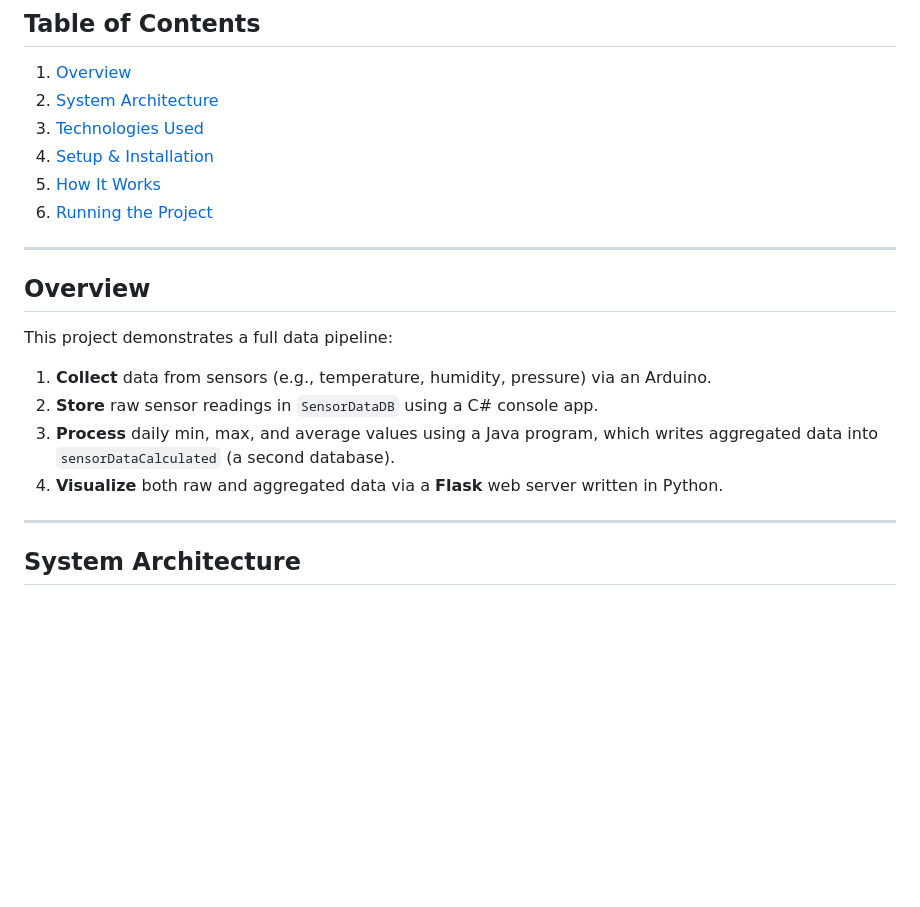
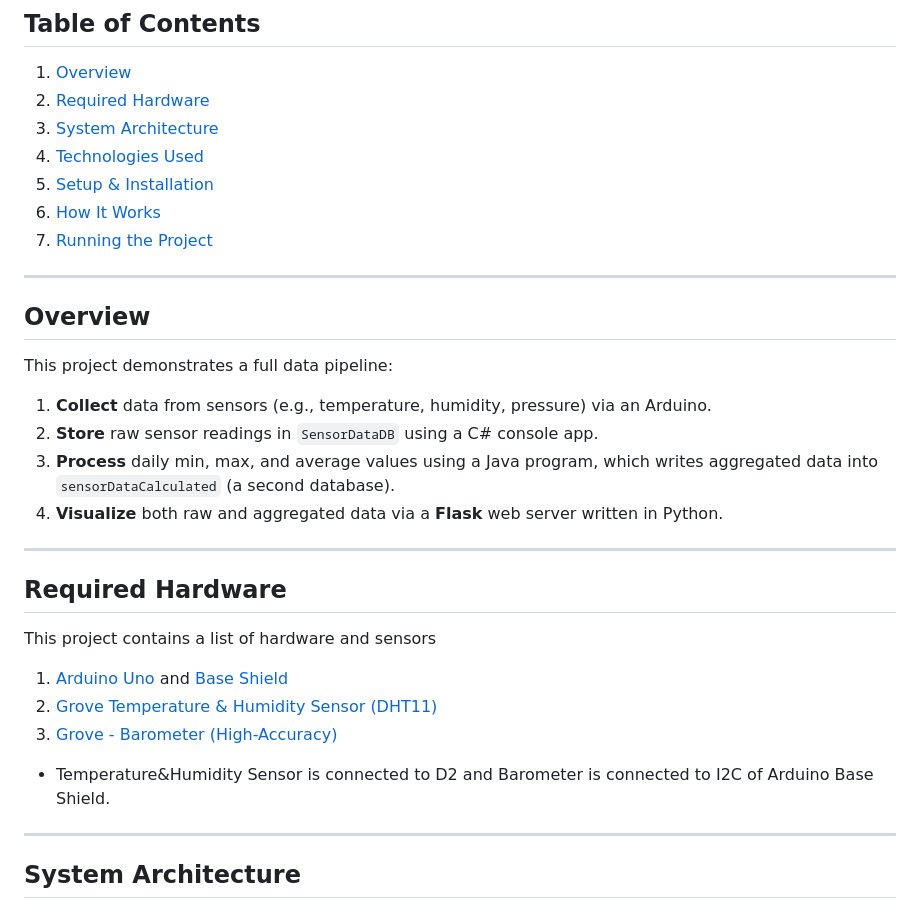
Before and after one commit to SaiEainkKham/simple-weather-station-system, a Markdown page: README.md, the part around the change. Rendered like a GitHub page; blank space fills up the shorter version.

```diff
--- a/README.md
+++ b/README.md
@@ -5,11 +5,12 @@ A multi-layered system that collects sensor data from Arduino, stores raw sensor
 ## Table of Contents
 
 1. [Overview](#overview)
-2. [System Architecture](#system-architecture)
-3. [Technologies Used](#technologies-used)
-4. [Setup & Installation](#setup--installation)
-5. [How It Works](#how-it-works)
-6. [Running the Project](#running-the-project)
+2. [Required Hardware](#required-hardware)
+3. [System Architecture](#system-architecture)
+4. [Technologies Used](#technologies-used)
+5. [Setup & Installation](#setup--installation)
+6. [How It Works](#how-it-works)
+7. [Running the Project](#running-the-project)
 
 ---
 
@@ -21,6 +22,19 @@ This project demonstrates a full data pipeline:
 2. **Store** raw sensor readings in `SensorDataDB` using a C# console app.
 3. **Process** daily min, max, and average values using a Java program, which writes aggregated data into `sensorDataCalculated` (a second database).
 4. **Visualize** both raw and aggregated data via a **Flask** web server written in Python.
+
+---
+
+## Required Hardware
+
+This project contains a list of hardware and sensors
+
+1. [Arduino Uno](https://store.arduino.cc/products/arduino-uno-rev3) and [Base Shield](https://wiki.seeedstudio.com/Base_Shield_V2/)
+2. [Grove Temperature & Humidity Sensor (DHT11)](https://wiki.seeedstudio.com/Grove-TemperatureAndHumidity_Sensor/)
+3. [Grove - Barometer (High-Accuracy)](https://wiki.seeedstudio.com/Grove-Barometer-High-Accuracy/)
+
+- Temperature&Humidity Sensor is connected to D2 and Barometer is connected to I2C of Arduino Base Shield.
+
 
 ---
 
```
